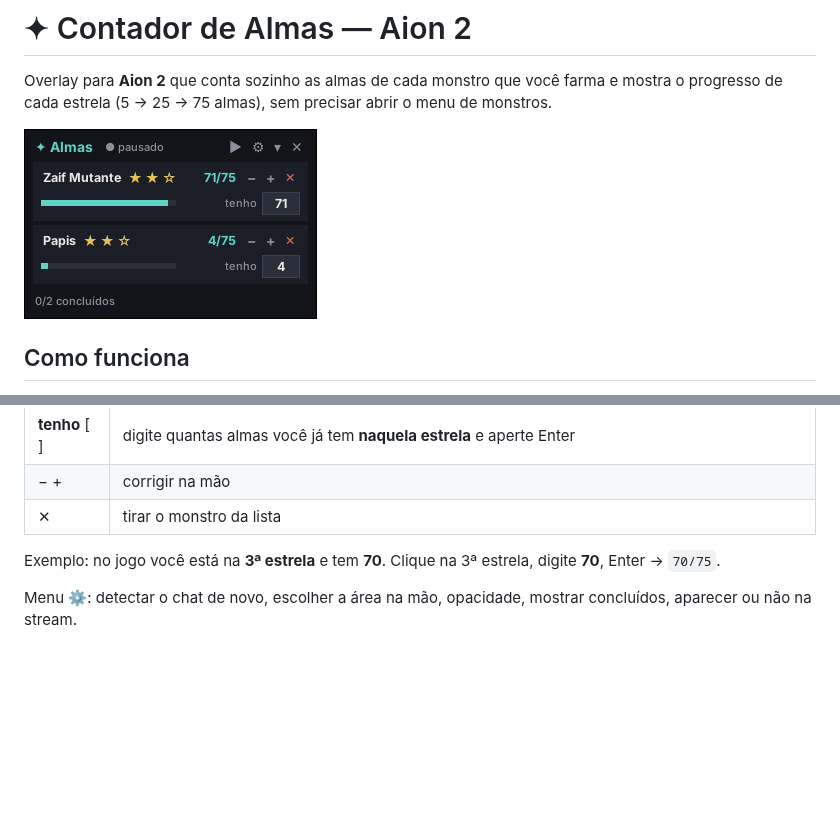
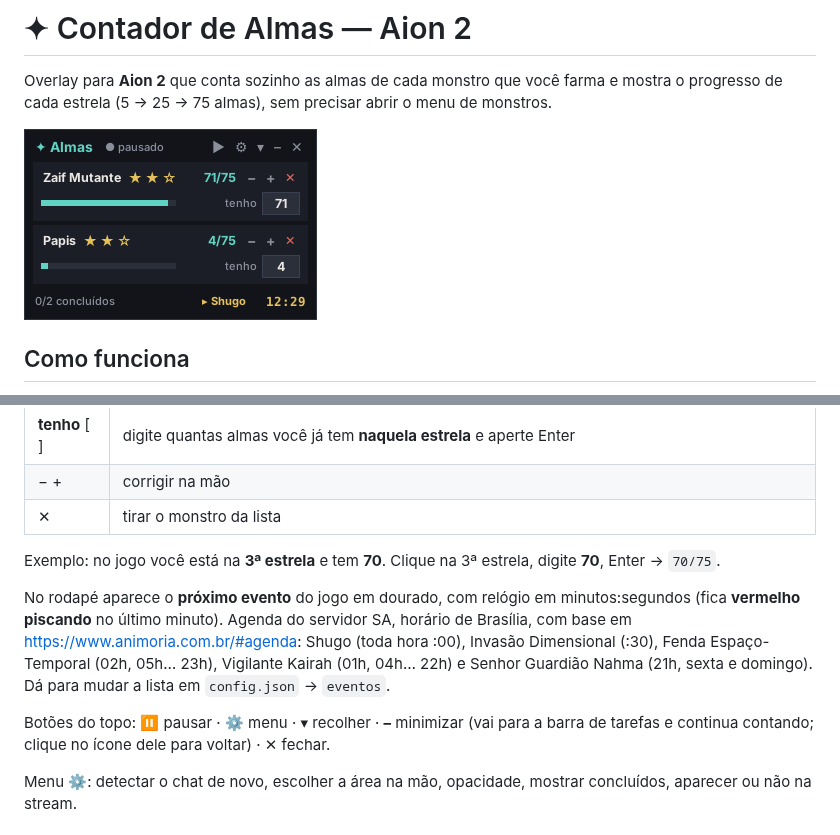
Before and after one commit to vitoriaAngelo/contadorAion2, a Markdown page: README.md, 2 parts joined by grey strips. GitHub-like rendering; pictures changed too: docs/overlay.png; blank space fills up the shorter version.

```diff
--- a/README.md
+++ b/README.md
@@ -46,6 +46,15 @@ Em cada monstro:
 
 Exemplo: no jogo você está na **3ª estrela** e tem **70**. Clique na 3ª estrela, digite **70**, Enter → `70/75`.
 
+No rodapé aparece o **próximo evento** do jogo em dourado, com relógio em minutos:segundos
+(fica **vermelho piscando** no último minuto). Agenda do servidor SA, horário de Brasília,
+com base em <https://www.animoria.com.br/#agenda>: Shugo (toda hora :00), Invasão Dimensional (:30),
+Fenda Espaço-Temporal (02h, 05h… 23h), Vigilante Kairah (01h, 04h… 22h) e Senhor Guardião Nahma
+(21h, sexta e domingo). Dá para mudar a lista em `config.json` → `eventos`.
+
+Botões do topo: ⏸ pausar · ⚙ menu · ▾ recolher · **–** minimizar (vai para a barra de tarefas e
+continua contando; clique no ícone dele para voltar) · ✕ fechar.
+
 Menu ⚙: detectar o chat de novo, escolher a área na mão, opacidade, mostrar concluídos, aparecer ou não na stream.
 
 ## OBS
```
Also changed, not shown: 2 other files.
